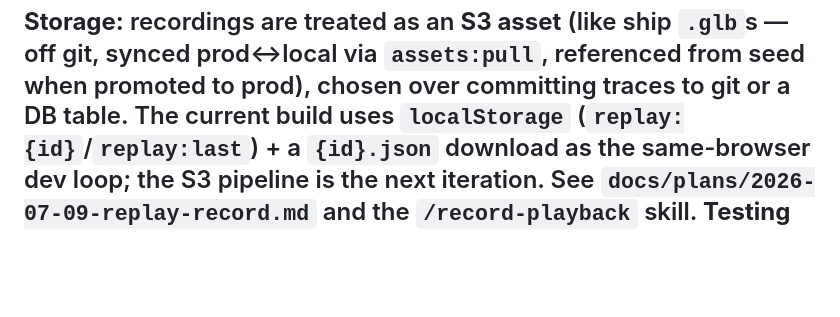
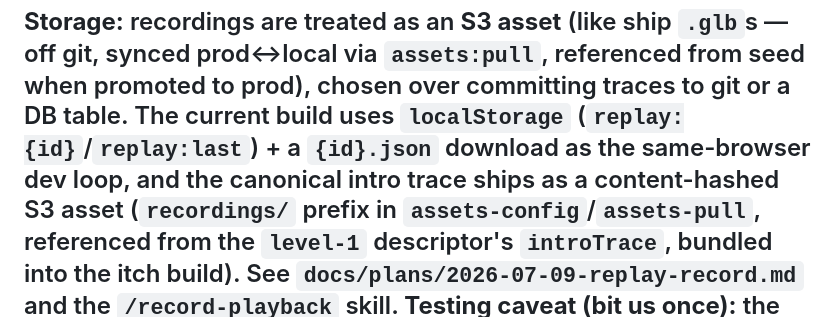
Before and after one commit to konbagaiev/space_game, a Markdown page: docs/DECISIONS.md, the part around the change. GitHub-like rendering; blank space fills up the shorter version.

```diff
--- a/docs/DECISIONS.md
+++ b/docs/DECISIONS.md
@@ -2234,7 +2234,9 @@ Two load-bearing sub-decisions surfaced in live testing:
 **Storage:** recordings are treated as an **S3 asset** (like ship `.glb`s — off git, synced prod↔local via
 `assets:pull`, referenced from seed when promoted to prod), chosen over committing traces to git or a DB
 table. The current build uses `localStorage` (`replay:{id}`/`replay:last`) + a `{id}.json` download as the
-same-browser dev loop; the S3 pipeline is the next iteration. See `docs/plans/2026-07-09-replay-record.md`
+same-browser dev loop, and the canonical intro trace ships as a content-hashed S3 asset (`recordings/`
+prefix in `assets-config`/`assets-pull`, referenced from the `level-1` descriptor's `introTrace`, bundled
+into the itch build). See `docs/plans/2026-07-09-replay-record.md`
 and the `/record-playback` skill. **Testing caveat (bit us once):** the `localStorage` store is per-browser,
 and Claude's `claude-in-chrome` automation drives the maintainer's REAL Chrome — so automated test recordings
 write to the same `replay:last`/`replay:{id}` and can clobber the maintainer's own recording (they'd then see
```
Also changed, not shown: docs/SUMMARY.md (+2 -2 lines), docs/plans/2026-07-09-replay-record.md (+13 -7 lines).
